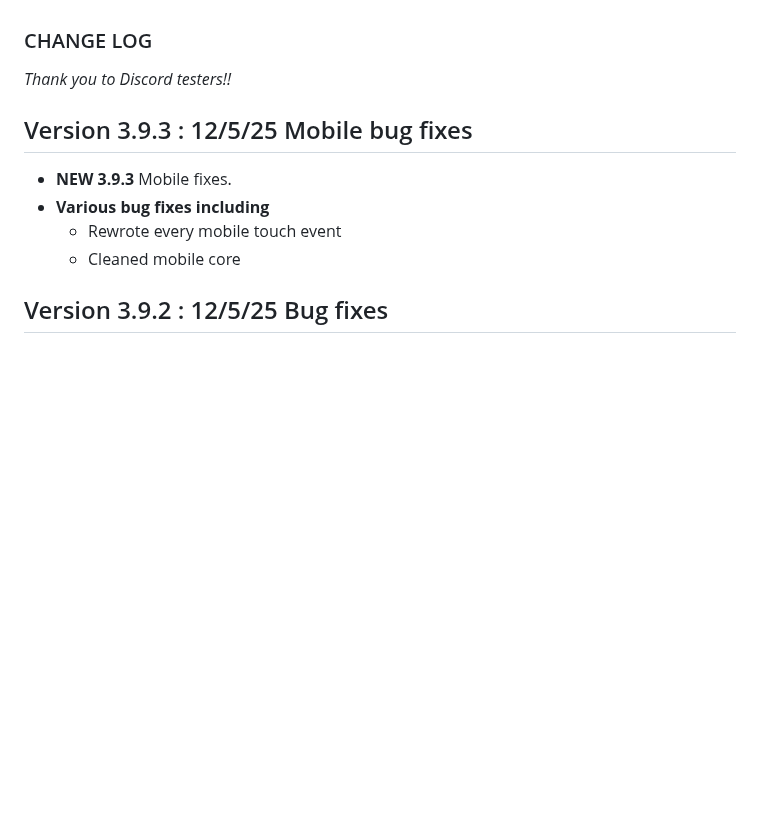
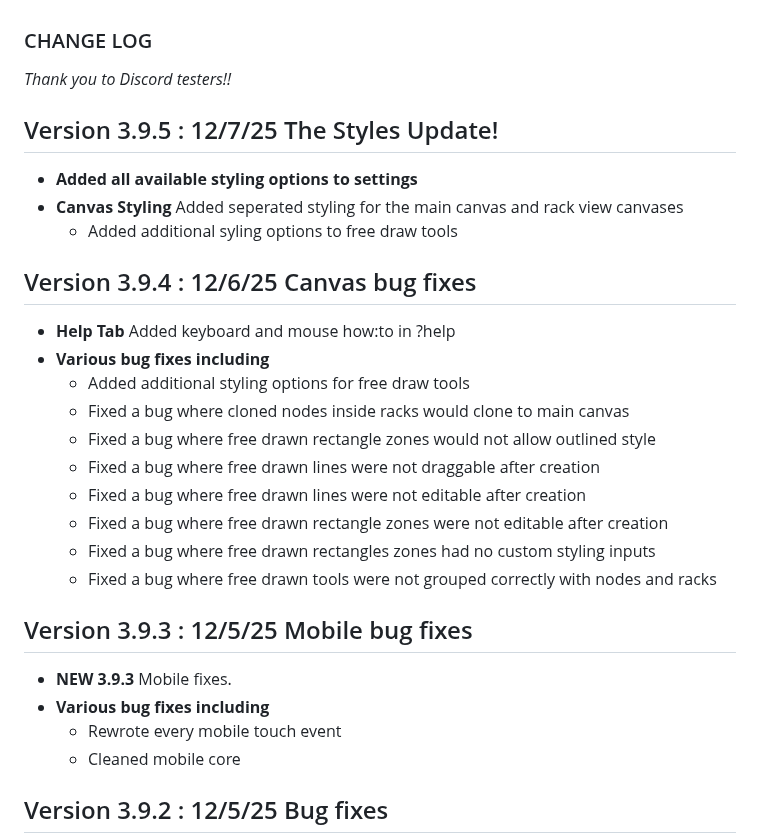
Before and after one commit to gelatinescreams/gelatinescreams.github.io, a Markdown page: changelog.md, the part around the change. GitHub-like rendering; blank space fills up the shorter version.

```diff
--- a/changelog.md
+++ b/changelog.md
@@ -1,5 +1,25 @@
 ### CHANGE LOG
 *Thank you to Discord testers!!*
+
+## Version 3.9.5 : 12/7/25 The Styles Update!
+
+* **Added all available styling options to settings**
+* **Canvas Styling** Added seperated styling for the main canvas and rack view canvases
+  * Added additional syling options to free draw tools
+
+
+## Version 3.9.4 : 12/6/25 Canvas bug fixes
+
+* **Help Tab** Added keyboard and mouse how:to in ?help
+* **Various bug fixes including**
+  * Added additional styling options for free draw tools
+  * Fixed a bug where cloned nodes inside racks would clone to main canvas
+  * Fixed a bug where free drawn rectangle zones would not allow outlined style
+  * Fixed a bug where free drawn lines were not draggable after creation
+  * Fixed a bug where free drawn lines were not editable after creation
+  * Fixed a bug where free drawn rectangle zones were not editable after creation
+  * Fixed a bug where free drawn rectangles zones had no custom styling inputs
+  * Fixed a bug where free drawn tools were not grouped correctly with nodes and racks
 
 ## Version 3.9.3 : 12/5/25 Mobile bug fixes
 
```
Also changed, not shown: README.md (+21 -29 lines).
